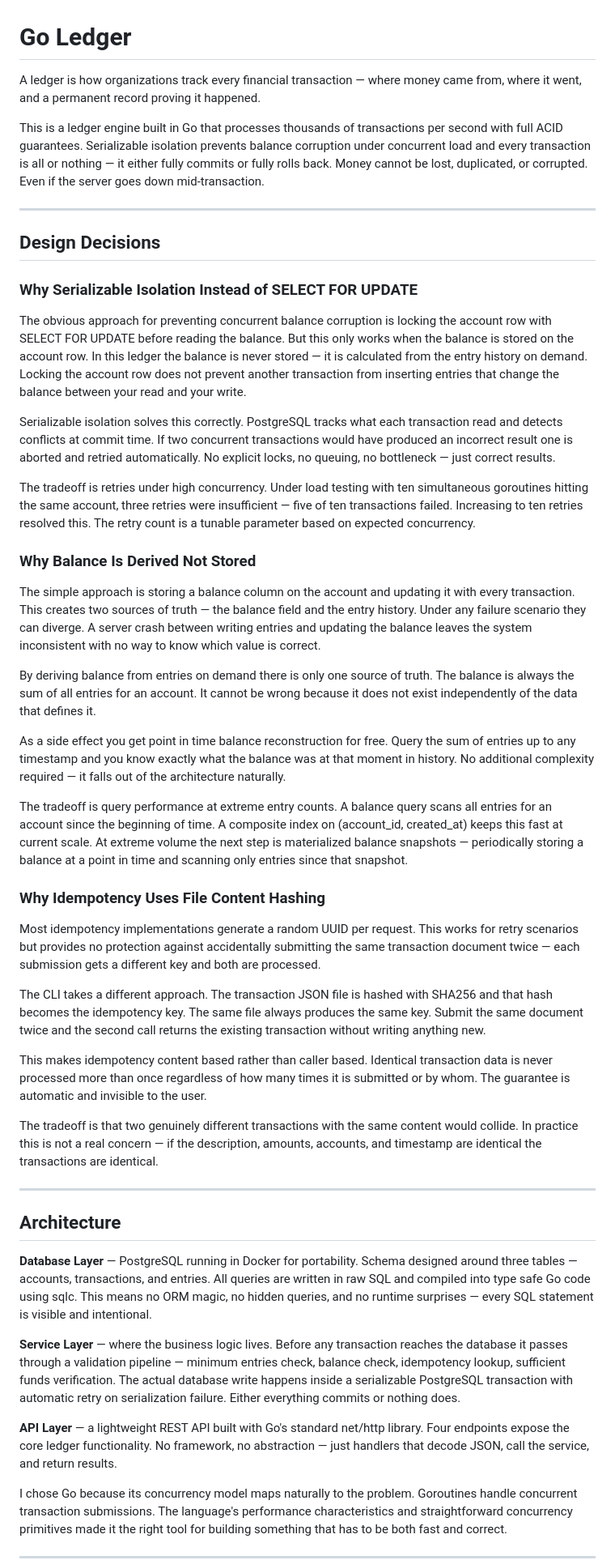
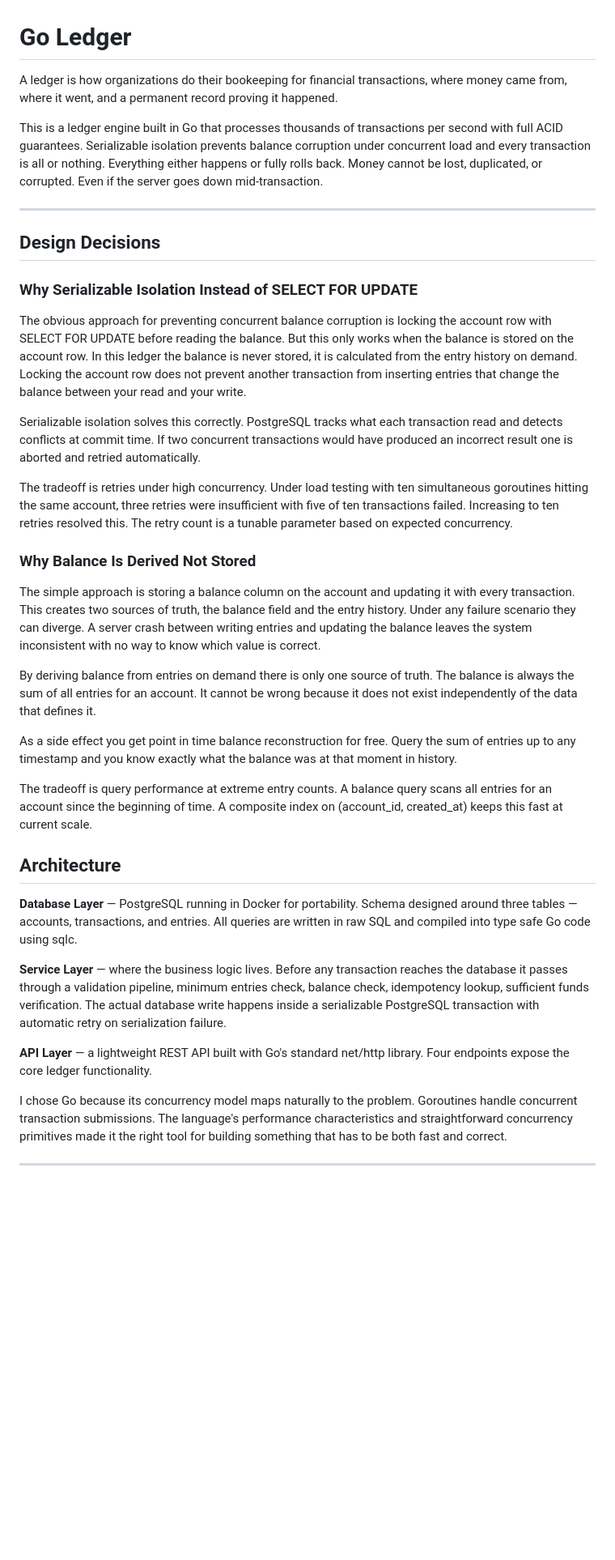
Before and after one commit to rgarcia2304/go_ledger, a Markdown page: README.md, the part around one of its changes. Shown at 81% size. Drawn GitHub-style; blank space fills up the shorter version.

```diff
--- a/README.md
+++ b/README.md
@@ -1,12 +1,11 @@
 # Go Ledger
 
-A ledger is how organizations track every financial transaction — where money came
+A ledger is how organizations do their bookeeping for financial transactions,  where money came
 from, where it went, and a permanent record proving it happened.
 
 This is a ledger engine built in Go that processes thousands of transactions per
 second with full ACID guarantees. Serializable isolation prevents balance corruption
-under concurrent load and every transaction is all or nothing — it either fully
-commits or fully rolls back. Money cannot be lost, duplicated, or corrupted. Even
+under concurrent load and every transaction is all or nothing. Everything either happens or fully rolls back. Money cannot be lost, duplicated, or corrupted. Even
 if the server goes down mid-transaction.
 
 ---
@@ -18,24 +17,23 @@ if the server goes down mid-transaction.
 The obvious approach for preventing concurrent balance corruption is locking the
 account row with SELECT FOR UPDATE before reading the balance. But this only works
 when the balance is stored on the account row. In this ledger the balance is never
-stored — it is calculated from the entry history on demand. Locking the account row
+stored, it is calculated from the entry history on demand. Locking the account row
 does not prevent another transaction from inserting entries that change the balance
 between your read and your write.
 
 Serializable isolation solves this correctly. PostgreSQL tracks what each transaction
 read and detects conflicts at commit time. If two concurrent transactions would have
-produced an incorrect result one is aborted and retried automatically. No explicit
-locks, no queuing, no bottleneck — just correct results.
+produced an incorrect result one is aborted and retried automatically.
 
 The tradeoff is retries under high concurrency. Under load testing with ten
-simultaneous goroutines hitting the same account, three retries were insufficient —
+simultaneous goroutines hitting the same account, three retries were insufficient with
 five of ten transactions failed. Increasing to ten retries resolved this. The retry
 count is a tunable parameter based on expected concurrency.
 
 ### Why Balance Is Derived Not Stored
 
 The simple approach is storing a balance column on the account and updating it with
-every transaction. This creates two sources of truth — the balance field and the
+every transaction. This creates two sources of truth, the balance field and the
 entry history. Under any failure scenario they can diverge. A server crash between
 writing entries and updating the balance leaves the system inconsistent with no way
 to know which value is correct.
@@ -46,54 +44,27 @@ it does not exist independently of the data that defines it.
 
 As a side effect you get point in time balance reconstruction for free. Query the
 sum of entries up to any timestamp and you know exactly what the balance was at that
-moment in history. No additional complexity required — it falls out of the
-architecture naturally.
+moment in history.
 
 The tradeoff is query performance at extreme entry counts. A balance query scans all
 entries for an account since the beginning of time. A composite index on
-(account_id, created_at) keeps this fast at current scale. At extreme volume the
-next step is materialized balance snapshots — periodically storing a balance at a
-point in time and scanning only entries since that snapshot.
+(account_id, created_at) keeps this fast at current scale.
 
-### Why Idempotency Uses File Content Hashing
-
-Most idempotency implementations generate a random UUID per request. This works for
-retry scenarios but provides no protection against accidentally submitting the same
-transaction document twice — each submission gets a different key and both are
-processed.
-
-The CLI takes a different approach. The transaction JSON file is hashed with SHA256
-and that hash becomes the idempotency key. The same file always produces the same
-key. Submit the same document twice and the second call returns the existing
-transaction without writing anything new.
-
-This makes idempotency content based rather than caller based. Identical transaction
-data is never processed more than once regardless of how many times it is submitted
-or by whom. The guarantee is automatic and invisible to the user.
-
-The tradeoff is that two genuinely different transactions with the same content would
-collide. In practice this is not a real concern — if the description, amounts,
-accounts, and timestamp are identical the transactions are identical.
-
----
 
 ## Architecture
 
 **Database Layer** — PostgreSQL running in Docker for portability. Schema designed
 around three tables — accounts, transactions, and entries. All queries are written
-in raw SQL and compiled into type safe Go code using sqlc. This means no ORM magic,
-no hidden queries, and no runtime surprises — every SQL statement is visible and
-intentional.
+in raw SQL and compiled into type safe Go code using sqlc.
 
 **Service Layer** — where the business logic lives. Before any transaction reaches
-the database it passes through a validation pipeline — minimum entries check, balance
+the database it passes through a validation pipeline, minimum entries check, balance
 check, idempotency lookup, sufficient funds verification. The actual database write
 happens inside a serializable PostgreSQL transaction with automatic retry on
-serialization failure. Either everything commits or nothing does.
+serialization failure.
 
 **API Layer** — a lightweight REST API built with Go's standard net/http library.
-Four endpoints expose the core ledger functionality. No framework, no abstraction —
-just handlers that decode JSON, call the service, and return results.
+Four endpoints expose the core ledger functionality.
 
 I chose Go because its concurrency model maps naturally to the problem. Goroutines
 handle concurrent transaction submissions. The language's performance characteristics
```
Also changed, not shown: other parts of README.md (+21 -14 lines).
